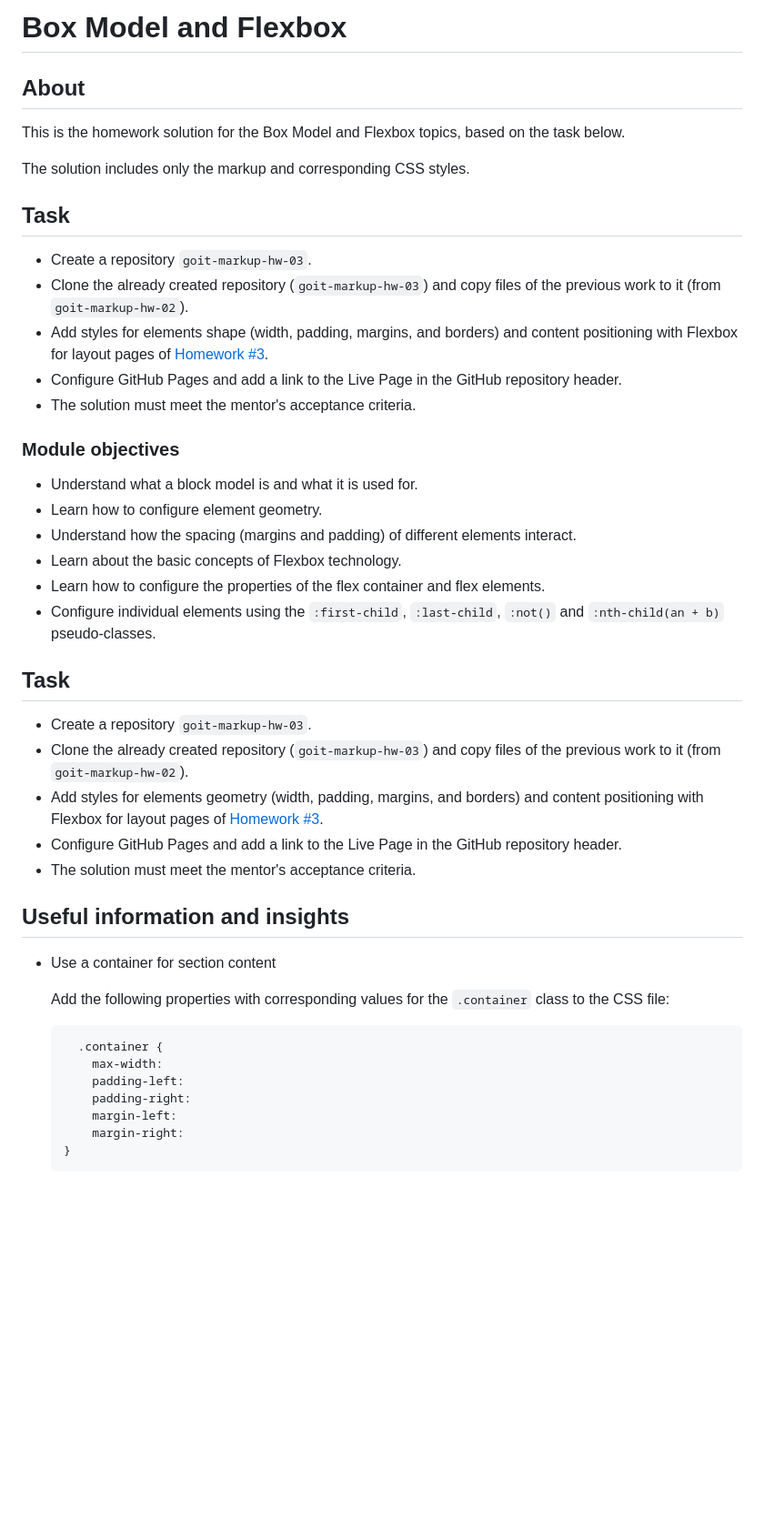
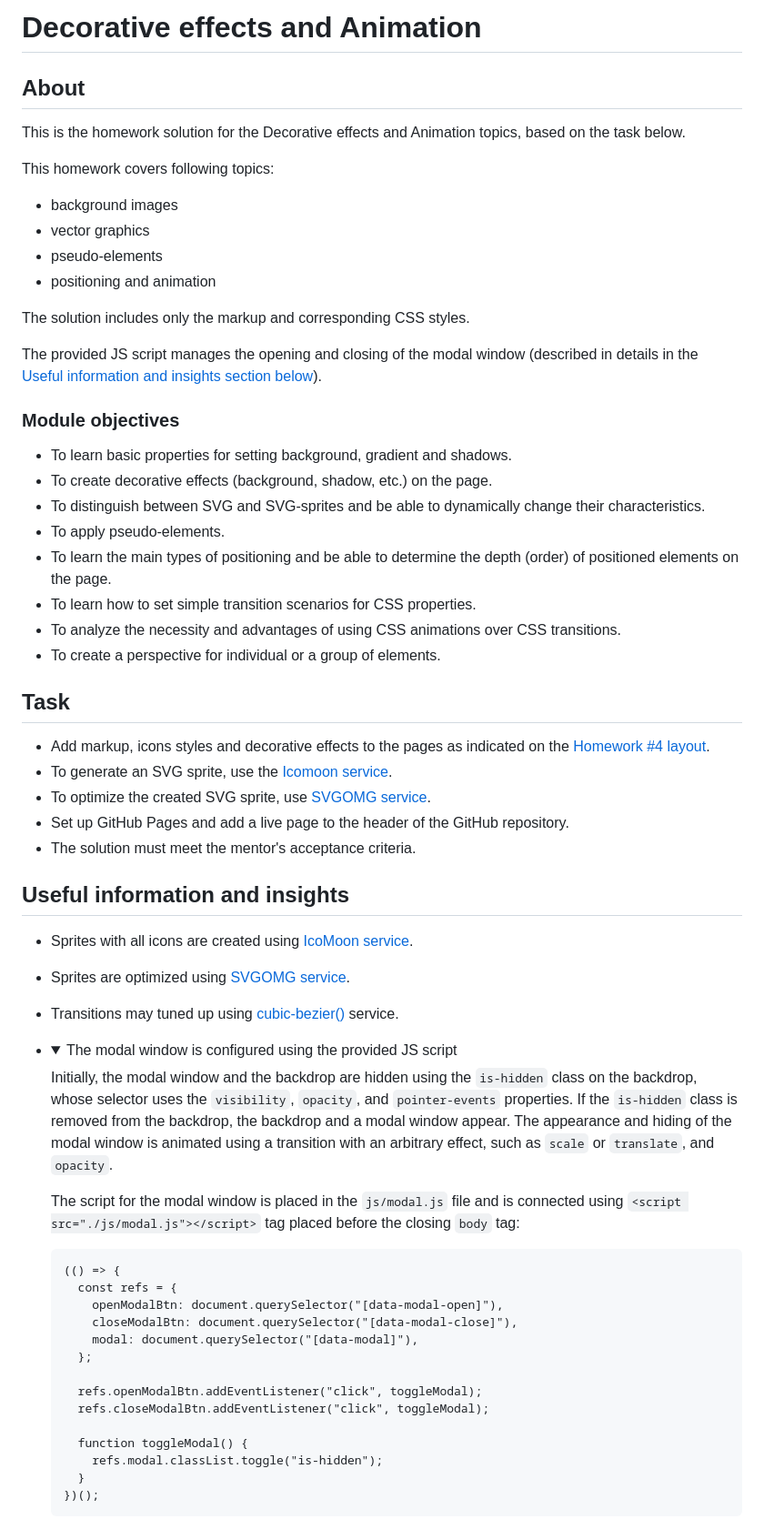
Before and after one commit to oleksandr-romashko/goit-markup-hw-04, a Markdown page: README.md, the part around the change printed below. Shown: that part at 91% size. Drawn GitHub-style; folded sections open; blank space fills up the shorter version.

Commit message:
Upadete Readme to match current hw task

````diff
--- a/README.md
+++ b/README.md
@@ -1,49 +1,66 @@
-# Box Model and Flexbox
+# Decorative effects and Animation
 
 ## About
 
-This is the homework solution for the Box Model and Flexbox topics, based on the task below.
+This is the homework solution for the Decorative effects and Animation topics, based on the task below.
+
+This homework covers following topics:
+* background images
+* vector graphics
+* pseudo-elements
+* positioning and animation
 
 The solution includes only the markup and corresponding CSS styles.
 
-## Task
-
-* Create a repository `goit-markup-hw-03`.
-* Clone the already created repository (`goit-markup-hw-03`) and copy files of the previous work to it (from `goit-markup-hw-02`).
-* Add styles for elements shape (width, padding, margins, and borders) and content positioning with Flexbox for layout pages of [Homework #3](https://www.figma.com/file/Kr5Q4EVrEAqpOWko4QeEJb/Web-Studio-(Version-4.0)?type=design&node-id=296708-626&t=xehgKGCXNQoohzws-0).
-* Configure GitHub Pages and add a link to the Live Page in the GitHub repository header.
-* The solution must meet the mentor's acceptance criteria.
+The provided JS script manages the opening and closing of the modal window (described in details in the [Useful information and insights section below](#useful-information-and-insights)).
 
 ### Module objectives
 
-* Understand what a block model is and what it is used for.
-* Learn how to configure element geometry.
-* Understand how the spacing (margins and padding) of different elements interact.
-* Learn about the basic concepts of Flexbox technology.
-* Learn how to configure the properties of the flex container and flex elements.
-* Configure individual elements using the `:first-child`, `:last-child`, `:not()` and `:nth-child(an + b)` pseudo-classes.
+* To learn basic properties for setting background, gradient and shadows.
+* To create decorative effects (background, shadow, etc.) on the page.
+* To distinguish between SVG and SVG-sprites and be able to dynamically change their characteristics.
+* To apply pseudo-elements.
+* To learn the main types of positioning and be able to determine the depth (order) of positioned elements on the page.
+* To learn how to set simple transition scenarios for CSS properties.
+* To analyze the necessity and advantages of using CSS animations over CSS transitions.
+* To create a perspective for individual or a group of elements.
 
 ## Task
 
-* Create a repository `goit-markup-hw-03`.
-* Clone the already created repository (`goit-markup-hw-03`) and copy files of the previous work to it (from `goit-markup-hw-02`).
-* Add styles for elements geometry (width, padding, margins, and borders) and content positioning with Flexbox for layout pages of [Homework #3](https://www.figma.com/file/Kr5Q4EVrEAqpOWko4QeEJb/Web-Studio-(Version-4.0)?type=design&node-id=296708-626&t=xehgKGCXNQoohzws-0).
-* Configure GitHub Pages and add a link to the Live Page in the GitHub repository header.
+* Add markup, icons styles and decorative effects to the pages as indicated on the [Homework #4 layout](https://www.figma.com/file/Kr5Q4EVrEAqpOWko4QeEJb/Web-Studio-(Version-4.0)?type=design&node-id=297016-823&t=xehgKGCXNQoohzws-0).
+* To generate an SVG sprite, use the [Icomoon service](https://icomoon.io/).
+* To optimize the created SVG sprite, use [SVGOMG service](https://jakearchibald.github.io/svgomg/).
+* Set up GitHub Pages and add a live page to the header of the GitHub repository.
 * The solution must meet the mentor's acceptance criteria.
 
 ## Useful information and insights
 
-* Use a container for section content
+* Sprites with all icons are created using [IcoMoon service](https://icomoon.io/).
+* Sprites are optimized using [SVGOMG service](https://jakearchibald.github.io/svgomg/).
+* Transitions may tuned up using [cubic-bezier()](https://cubic-bezier.com/) service.
+* <details>
+  <summary>The modal window is configured using the provided JS script</summary>
 
-  Add the following properties with corresponding values for the `.container` class to the CSS file:
+  Initially, the modal window and the backdrop are hidden using the `is-hidden` class on the backdrop, whose selector uses the `visibility`, `opacity`, and `pointer-events` properties.
+  If the `is-hidden` class is removed from the backdrop, the backdrop and a modal window appear.
+  The appearance and hiding of the modal window is animated using a transition with an arbitrary effect, such as `scale` or `translate`, and `opacity`.
+
+  The script for the modal window is placed in the `js/modal.js` file and is connected using `<script src="./js/modal.js"></script>` tag placed before the closing `body` tag:
 
   ```
-    .container {
-      max-width:
-      padding-left:
-      padding-right:
-      margin-left:
-      margin-right:
-  }
+  (() => {
+    const refs = {
+      openModalBtn: document.querySelector("[data-modal-open]"),
+      closeModalBtn: document.querySelector("[data-modal-close]"),
+      modal: document.querySelector("[data-modal]"),
+    };
+
+    refs.openModalBtn.addEventListener("click", toggleModal);
+    refs.closeModalBtn.addEventListener("click", toggleModal);
+
+    function toggleModal() {
+      refs.modal.classList.toggle("is-hidden");
+    }
+  })();
   ```
 
````
Also changed, not shown: other parts of README.md (+6 -29 lines).
